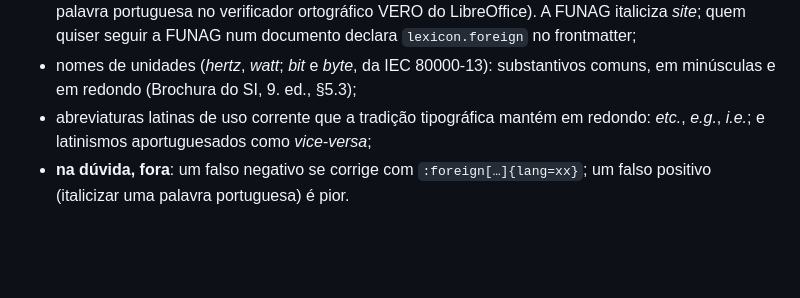
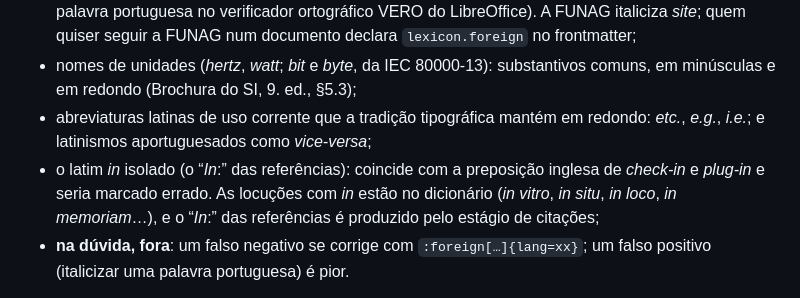
Before and after one commit to flaviotinococoutinho/flaviotinoco.github.io, a Markdown page: lexicon/README.md, the part around the change. Drawn GitHub-style; blank space fills up the shorter version.

Commit message:
docs(lexicon): explain why bare Latin "in" is not in the dictionary
Co-Authored-By: Claude Opus 5.5 <noreply@anthropic.com>
Claude-Session: https://claude.ai/code/session_01TNjAiYdGB3guVQZWASt9B9

```diff
--- a/lexicon/README.md
+++ b/lexicon/README.md
@@ -100,6 +100,9 @@ VOLP registra; a FUNAG italiciza até _site_). O site adota a convenção das no
   redondo (Brochura do SI, 9. ed., §5.3);
 - abreviaturas latinas de uso corrente que a tradição tipográfica mantém em redondo: _etc._, _e.g._, _i.e._; e
   latinismos aportuguesados como _vice-versa_;
+- o latim _in_ isolado (o “_In_:” das referências): coincide com a preposição inglesa de _check-in_ e _plug-in_ e
+  seria marcado errado. As locuções com _in_ estão no dicionário (_in vitro_, _in situ_, _in loco_, _in memoriam_…),
+  e o “_In_:” das referências é produzido pelo estágio de citações;
 - **na dúvida, fora**: um falso negativo se corrige com `:foreign[…]{lang=xx}`; um falso positivo (italicizar uma
   palavra portuguesa) é pior.
 
```
